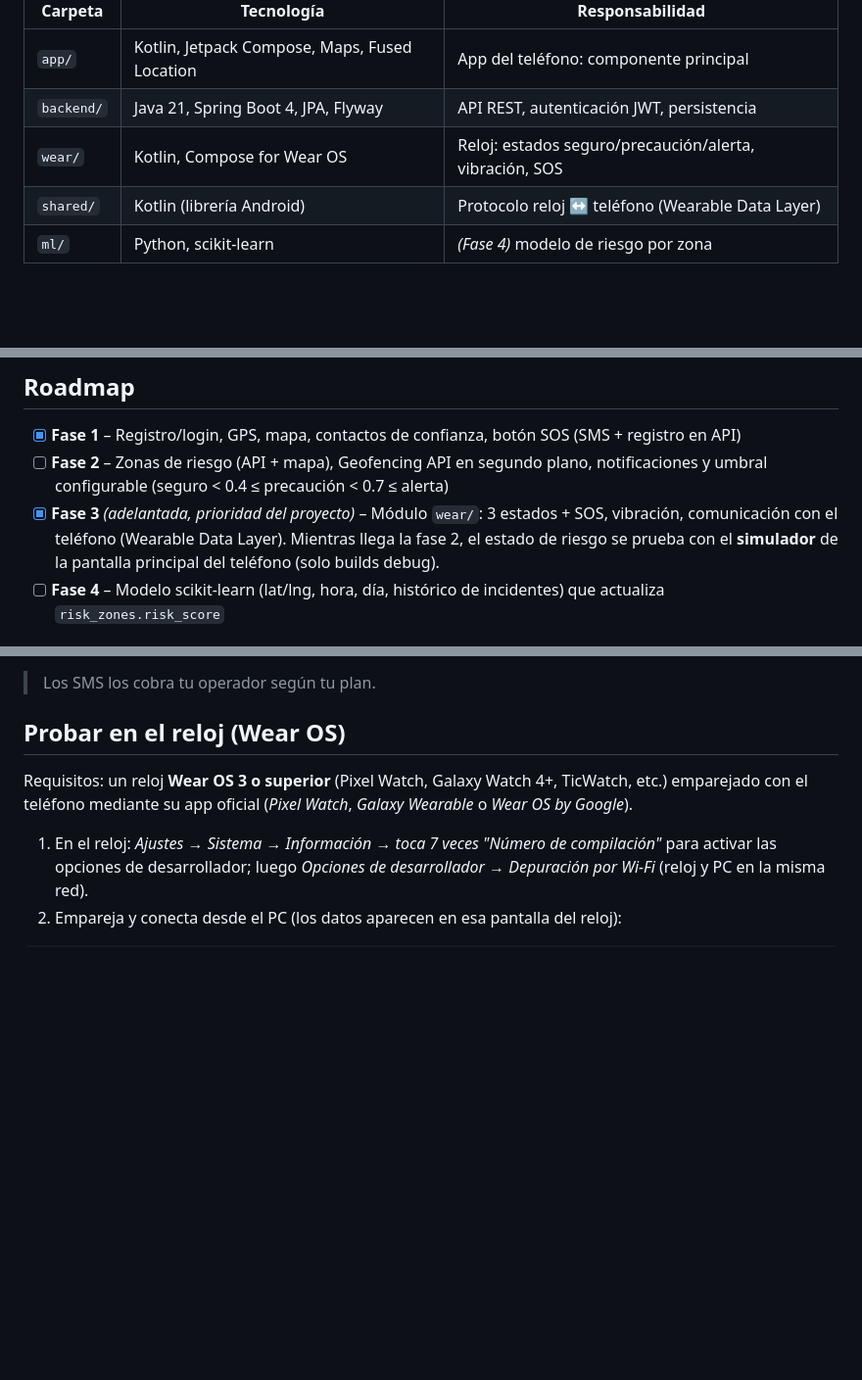
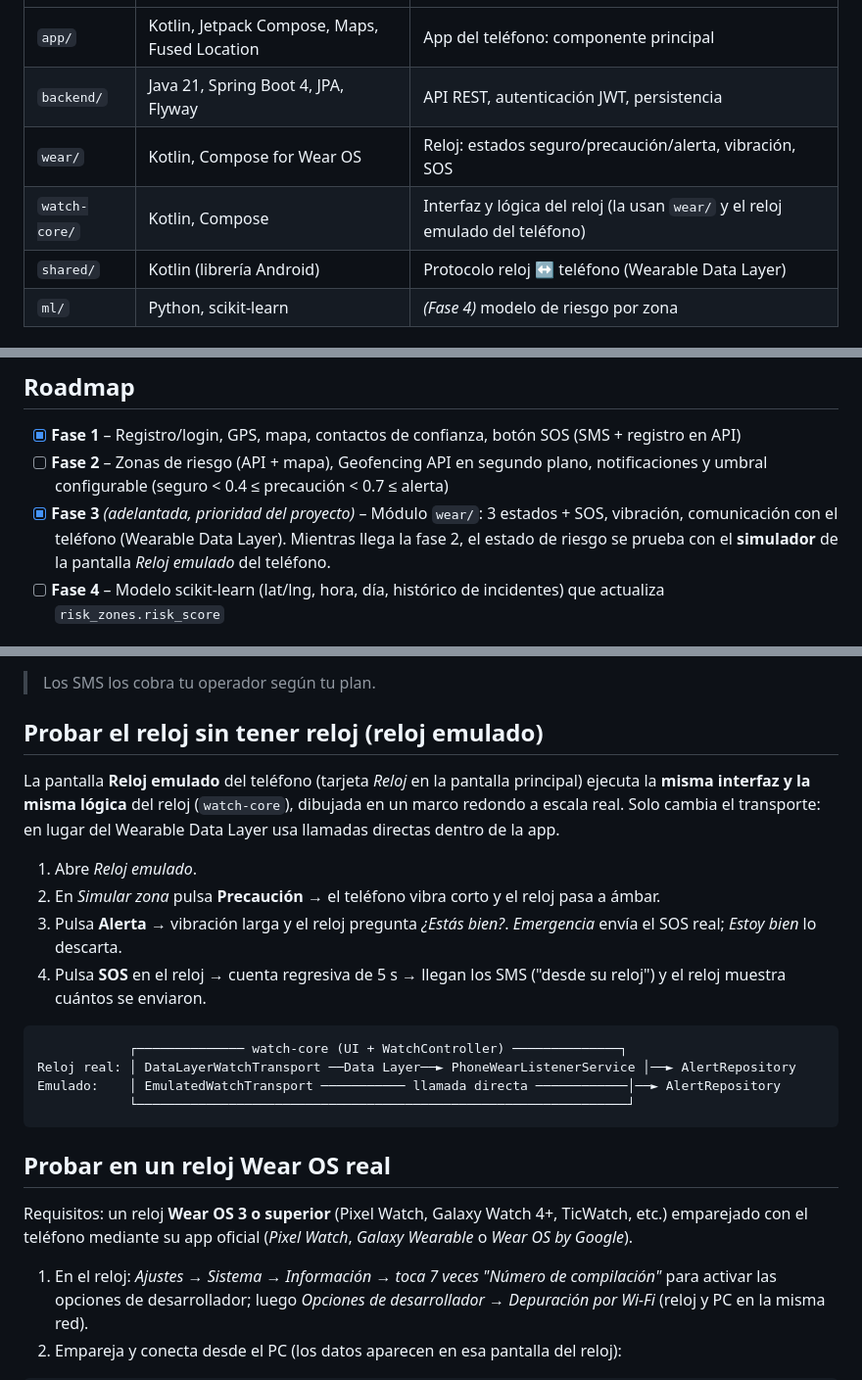
Before and after one commit to Andres-Maya/WalkSecurity, a Markdown page: README.md, 3 parts joined by grey strips. Shown at 98% size. Drawn GitHub-style; blank space fills up the shorter version.

Commit message:
Documentar como probar el reloj emulado

````diff
--- a/README.md
+++ b/README.md
@@ -24,6 +24,7 @@ Monolito modular cliente-servidor (sin microservicios por ahora):
 | `app/`     | Kotlin, Jetpack Compose, Maps, Fused Location | App del teléfono: componente principal     |
 | `backend/` | Java 21, Spring Boot 4, JPA, Flyway  | API REST, autenticación JWT, persistencia          |
 | `wear/`    | Kotlin, Compose for Wear OS          | Reloj: estados seguro/precaución/alerta, vibración, SOS |
+| `watch-core/` | Kotlin, Compose                   | Interfaz y lógica del reloj (la usan `wear/` y el reloj emulado del teléfono) |
 | `shared/`  | Kotlin (librería Android)            | Protocolo reloj ↔ teléfono (Wearable Data Layer)   |
 | `ml/`      | Python, scikit-learn                 | *(Fase 4)* modelo de riesgo por zona               |
 
@@ -75,7 +76,7 @@ app/src/main/java/com/andres/walksecurity/
       umbral configurable (seguro < 0.4 ≤ precaución < 0.7 ≤ alerta)
 - [x] **Fase 3** *(adelantada, prioridad del proyecto)* – Módulo `wear/`: 3 estados + SOS, vibración,
       comunicación con el teléfono (Wearable Data Layer). Mientras llega la fase 2, el estado de riesgo
-      se prueba con el **simulador** de la pantalla principal del teléfono (solo builds debug).
+      se prueba con el **simulador** de la pantalla *Reloj emulado* del teléfono.
 - [ ] **Fase 4** – Modelo scikit-learn (lat/lng, hora, día, histórico de incidentes) que actualiza `risk_zones.risk_score`
 
 ## Cómo ejecutar y probar en tu teléfono (sin emulador)
@@ -141,7 +142,27 @@ Desde Android Studio (▶ Run con el teléfono seleccionado) o:
 
 > Los SMS los cobra tu operador según tu plan.
 
-## Probar en el reloj (Wear OS)
+## Probar el reloj sin tener reloj (reloj emulado)
+
+La pantalla **Reloj emulado** del teléfono (tarjeta *Reloj* en la pantalla principal) ejecuta la
+**misma interfaz y la misma lógica** del reloj (`watch-core`), dibujada en un marco redondo a escala real.
+Solo cambia el transporte: en lugar del Wearable Data Layer usa llamadas directas dentro de la app.
+
+1. Abre *Reloj emulado*.
+2. En *Simular zona* pulsa **Precaución** → el teléfono vibra corto y el reloj pasa a ámbar.
+3. Pulsa **Alerta** → vibración larga y el reloj pregunta *¿Estás bien?*.
+   *Emergencia* envía el SOS real; *Estoy bien* lo descarta.
+4. Pulsa **SOS** en el reloj → cuenta regresiva de 5 s → llegan los SMS ("desde su reloj")
+   y el reloj muestra cuántos se enviaron.
+
+```
+            ┌────────────── watch-core (UI + WatchController) ──────────────┐
+Reloj real: │ DataLayerWatchTransport ──Data Layer──► PhoneWearListenerService │──► AlertRepository
+Emulado:    │ EmulatedWatchTransport ─────────── llamada directa ────────────│──► AlertRepository
+            └────────────────────────────────────────────────────────────────┘
+```
+
+## Probar en un reloj Wear OS real
 
 Requisitos: un reloj **Wear OS 3 o superior** (Pixel Watch, Galaxy Watch 4+, TicWatch, etc.) emparejado
 con el teléfono mediante su app oficial (*Pixel Watch*, *Galaxy Wearable* o *Wear OS by Google*).
````
